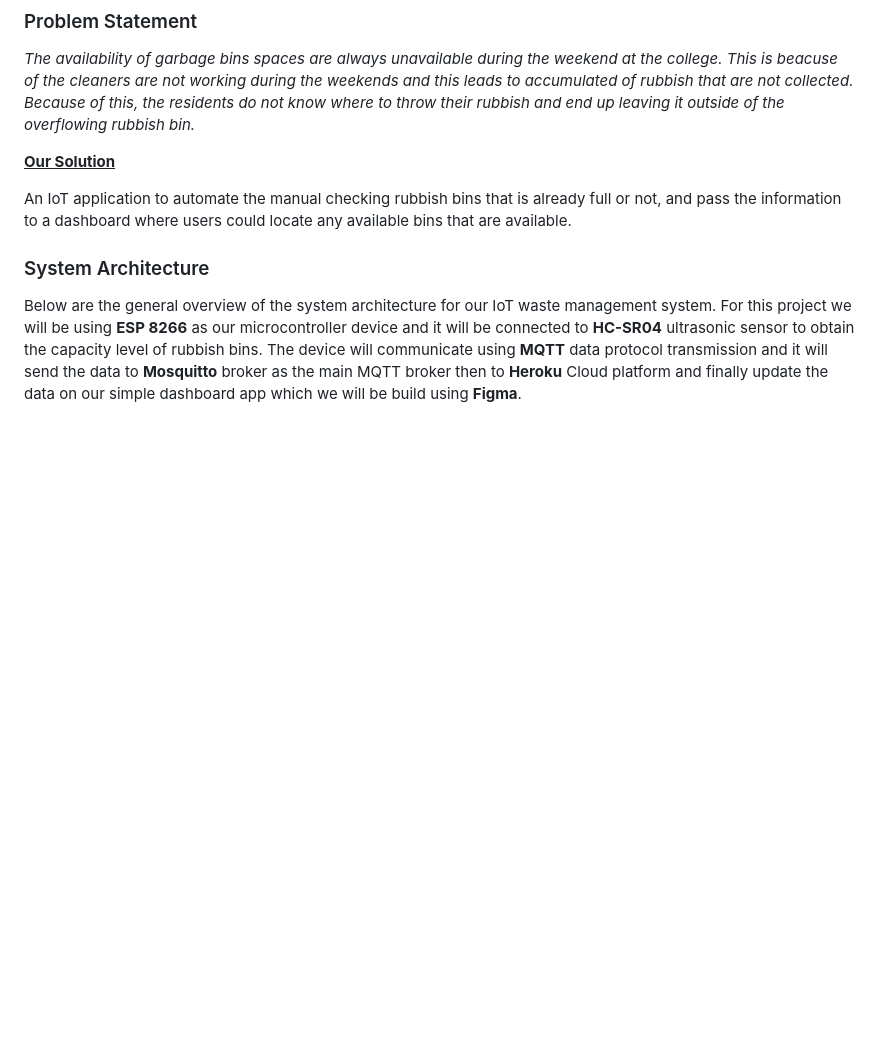
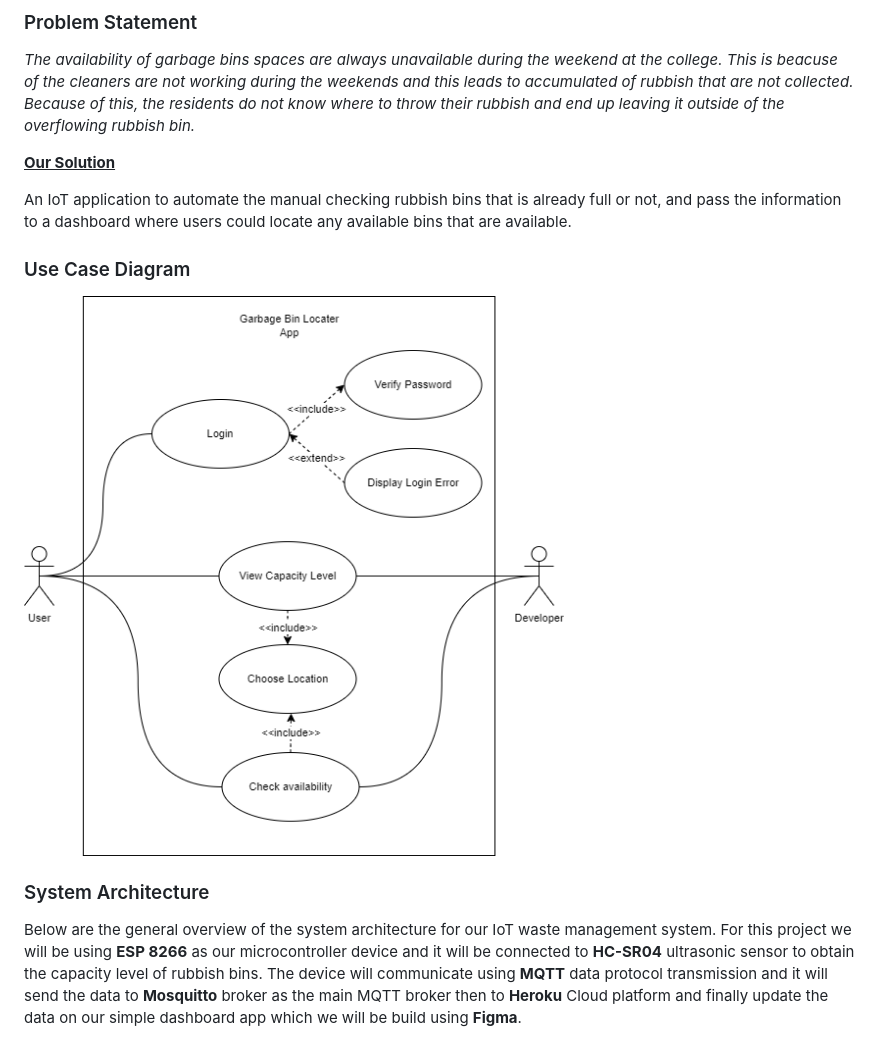
Before and after one commit to skypienzr98/IoTproject, a Markdown page: README.md, the part around the change. Rendered like a GitHub page; pictures changed too: Images/case_diagram.png (added); blank space fills up the shorter version.

Commit message:
case diagram

```diff
--- a/README.md
+++ b/README.md
@@ -8,6 +8,10 @@ An IoT project for SKEL 4213 on waste management system using ESP 8266 with HC-S
 <strong><ins>Our Solution</ins></strong>
 
 An IoT application to automate the manual checking rubbish bins that is already full or not, and pass the information to a dashboard where users could locate any available bins that are available.
+
+### Use Case Diagram
+
+<img src="Images/case_diagram.png">
 
 ### System Architecture
 
```
